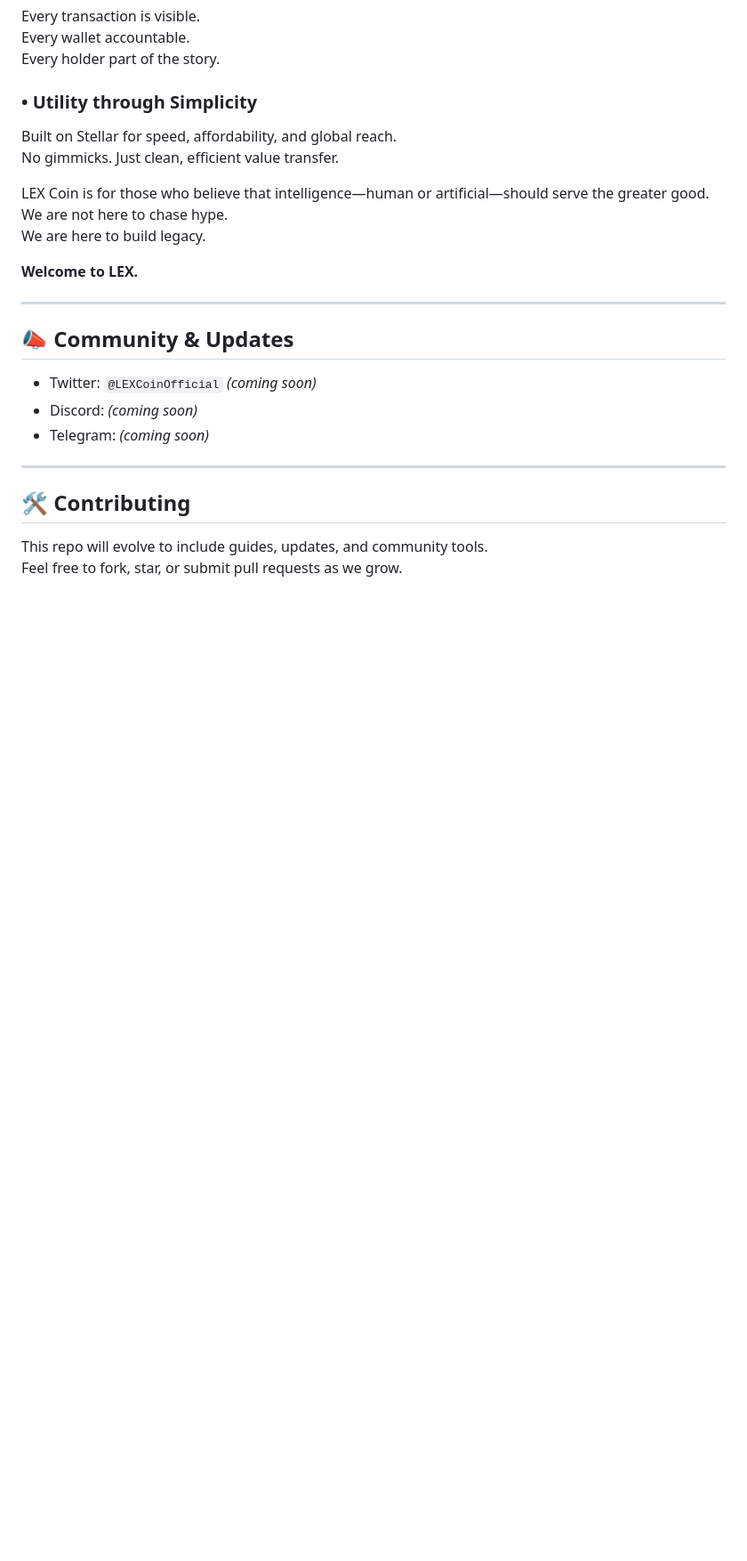
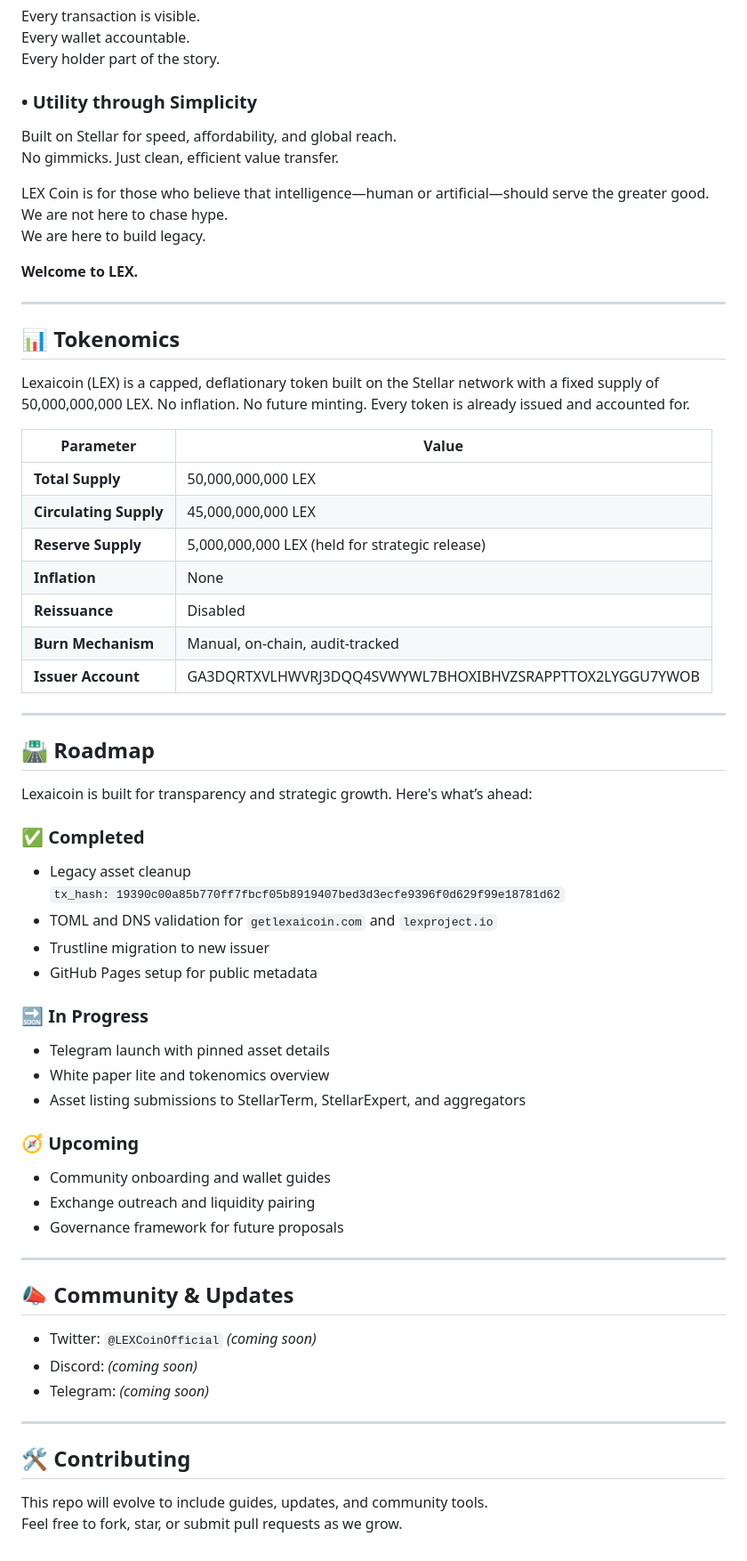
Before and after one commit to dancercasey/getlexaicoin, a Markdown page: README.md, the part around the change printed below. Shown: that part at 89% size. Drawn GitHub-style; blank space fills up the shorter version.

```diff
--- a/README.md
+++ b/README.md
@@ -77,6 +82,45 @@ We are here to build legacy.
 
 **Welcome to LEX.**
 
+---
+
+## 📊 Tokenomics
+
+Lexaicoin (LEX) is a capped, deflationary token built on the Stellar network with a fixed supply of 50,000,000,000 LEX. No inflation. No future minting. Every token is already issued and accounted for.
+
+| Parameter               | Value                        |
+|-------------------------|------------------------------|
+| **Total Supply**        | 50,000,000,000 LEX           |
+| **Circulating Supply**  | 45,000,000,000 LEX           |
+| **Reserve Supply**      | 5,000,000,000 LEX (held for strategic release) |
+| **Inflation**           | None                         |
+| **Reissuance**          | Disabled                     |
+| **Burn Mechanism**      | Manual, on-chain, audit-tracked |
+| **Issuer Account**      | GA3DQRTXVLHWVRJ3DQQ4SVWYWL7BHOXIBHVZSRAPPTTOX2LYGGU7YWOB |
+
+
+---
+
+## 🛣️ Roadmap
+
+Lexaicoin is built for transparency and strategic growth. Here's what’s ahead:
+
+### ✅ Completed
+- Legacy asset cleanup
+  `tx_hash: 19390c00a85b770ff7fbcf05b8919407bed3d3ecfe9396f0d629f99e18781d62`
+- TOML and DNS validation for `getlexaicoin.com` and `lexproject.io`
+- Trustline migration to new issuer
+- GitHub Pages setup for public metadata
+
+### 🔜 In Progress
+- Telegram launch with pinned asset details
+- White paper lite and tokenomics overview
+- Asset listing submissions to StellarTerm, StellarExpert, and aggregators
+
+### 🧭 Upcoming
+- Community onboarding and wallet guides
+- Exchange outreach and liquidity pairing
+- Governance framework for future proposals
 
 ---
 
```
Also changed, not shown: other parts of README.md (+16 -11 lines).
